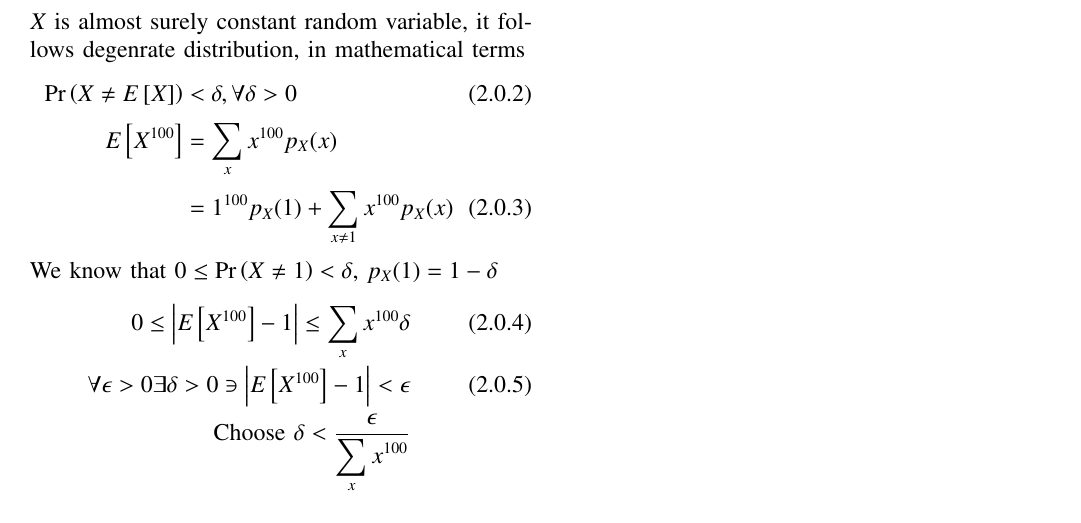
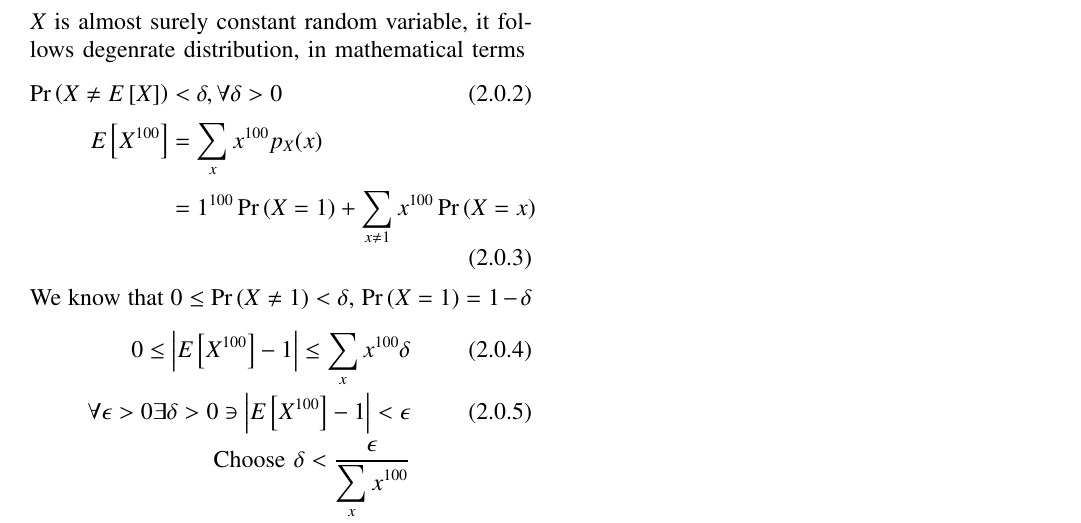
Before and after one commit to cmaspi/AI1103-Probability-and-random-variables, a LaTeX paper (Challenging_1/main.tex): part of the page, cut so that both start at the same text. Compiled offline with pdfLaTeX.

Commit message:
Add files via upload

```diff
--- a/Challenging_1/main.tex
+++ b/Challenging_1/main.tex
@@ -147,9 +147,9 @@ $X$ is almost surely constant random variable, it follows degenrate distribution
 \begin{align}
 \pr{X\neq E\sbrak{X}}&<\delta, \forall \delta>0\\
 E\sbrak{X^{100}}&=\displaystyle\sum_{x}^{}x^{100}p_X(x)\nonumber\\
-&=1^{100}p_X(1)+\sum_{x\neq1}^{}x^{100}p_X(x)
+&=1^{100}\pr{X=1}+\sum_{x\neq1}^{}x^{100}\pr{X=x}
 \end{align}
-We know that $0\le\pr{X\neq1}<\delta$, $p_X(1)=1-\delta$
+We know that $0\le\pr{X\neq1}<\delta$, $\pr{X=1}=1-\delta$
 \begin{align}
 0\le \abs{E\sbrak{X^{100}}-1}\le\displaystyle\sum_{x}^{}x^{100}\delta\\
 \forall \epsilon>0 \exists \delta>0 \ni \displaystyle\abs{E\sbrak{X^{100}}-1}<\epsilon\\
```
Also changed, not shown: Challenging_1/Challenging_1.pdf.
